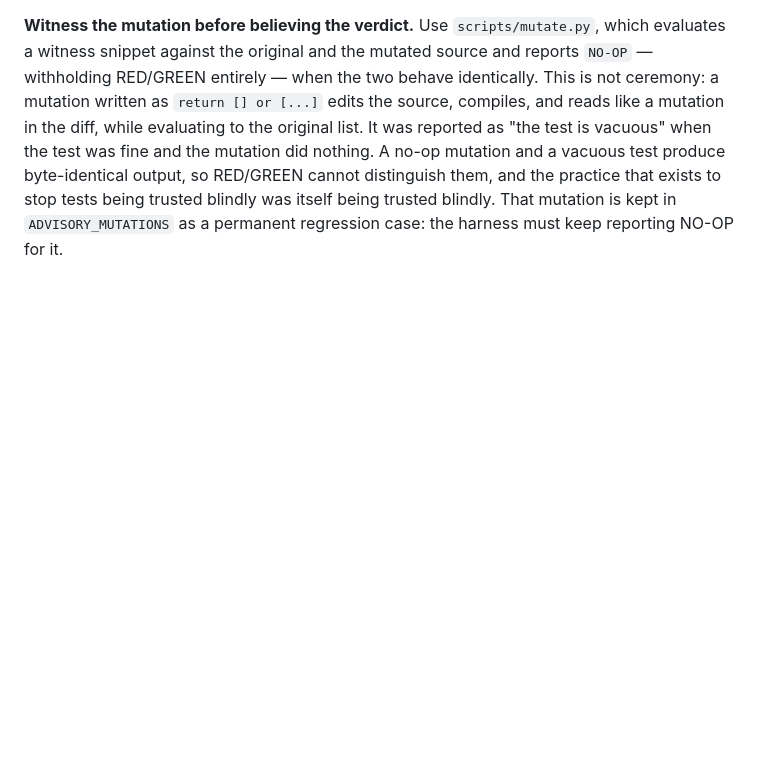
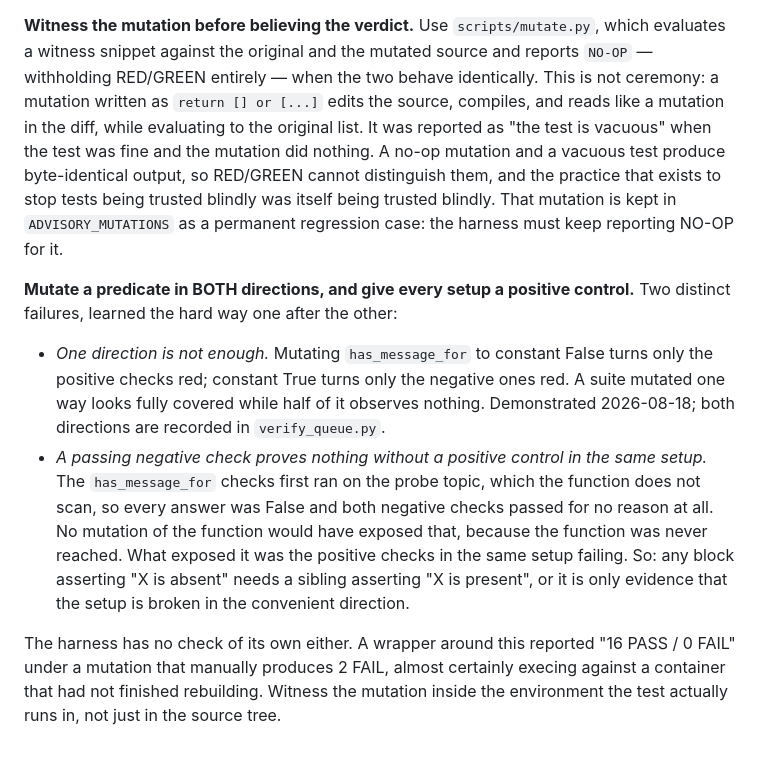
Before and after one commit to Graybeep/Deepfake, a Markdown page: CLAUDE.md, the part around the change. Rendered like a GitHub page; blank space fills up the shorter version.

Commit message:
Mutate predicates both ways; a negative check needs a positive control
The harness mutates the implementation, so a wrong setup upstream of a correct
assertion sails through it. Two separate lessons came out of pointing it one
layer further up.

First: one direction is not enough. Mutating has_message_for to constant False
turns only the positive checks red. Constant True turns only the negative ones
red. A suite mutated one way looks fully covered while half of it observes
nothing at all. Both directions are now demonstrated against production source
and the result partitions exactly.

Second, and the sharper one: no mutation of has_message_for would have caught
the probe bug, because the function was never reached. The checks ran on the
probe topic, which has_message_for does not scan, so every answer was False and
both negative checks passed for no reason. What exposed it was the positive
checks in the same setup failing. So any block asserting "X is absent" needs a
sibling asserting "X is present", or it is only evidence that the setup is
broken in the convenient direction.

Third, about the harness itself: a wrapper I wrote for this reported
"16 PASS / 0 FAIL" under a mutation that manually produces 2 FAIL, almost
certainly execing against a container that had not finished rebuilding. It
could not tell "everything passed" from "the probe never ran" until I made it
count PASS lines too. Witness the mutation inside the environment the test
actually runs in, not just in the source tree. That is the same class of bug as
everything else this session, in the tool built to find it.

No production code changed here. queue.py is byte identical to the previous
commit; every mutation was applied and restored.

```diff
--- a/CLAUDE.md
+++ b/CLAUDE.md
@@ -478,3 +478,24 @@ A no-op mutation and a vacuous test produce byte-identical output, so RED/GREEN
 distinguish them, and the practice that exists to stop tests being trusted blindly was
 itself being trusted blindly. That mutation is kept in `ADVISORY_MUTATIONS` as a
 permanent regression case: the harness must keep reporting NO-OP for it.
+
+**Mutate a predicate in BOTH directions, and give every setup a positive control.**
+Two distinct failures, learned the hard way one after the other:
+
+- *One direction is not enough.* Mutating `has_message_for` to constant False turns
+  only the positive checks red; constant True turns only the negative ones red. A
+  suite mutated one way looks fully covered while half of it observes nothing.
+  Demonstrated 2026-08-18; both directions are recorded in `verify_queue.py`.
+- *A passing negative check proves nothing without a positive control in the same
+  setup.* The `has_message_for` checks first ran on the probe topic, which the
+  function does not scan, so every answer was False and both negative checks passed
+  for no reason at all. No mutation of the function would have exposed that, because
+  the function was never reached. What exposed it was the positive checks in the same
+  setup failing. So: any block asserting "X is absent" needs a sibling asserting "X is
+  present", or it is only evidence that the setup is broken in the convenient
+  direction.
+
+The harness has no check of its own either. A wrapper around this reported
+"16 PASS / 0 FAIL" under a mutation that manually produces 2 FAIL, almost certainly
+execing against a container that had not finished rebuilding. Witness the mutation
+inside the environment the test actually runs in, not just in the source tree.
```
